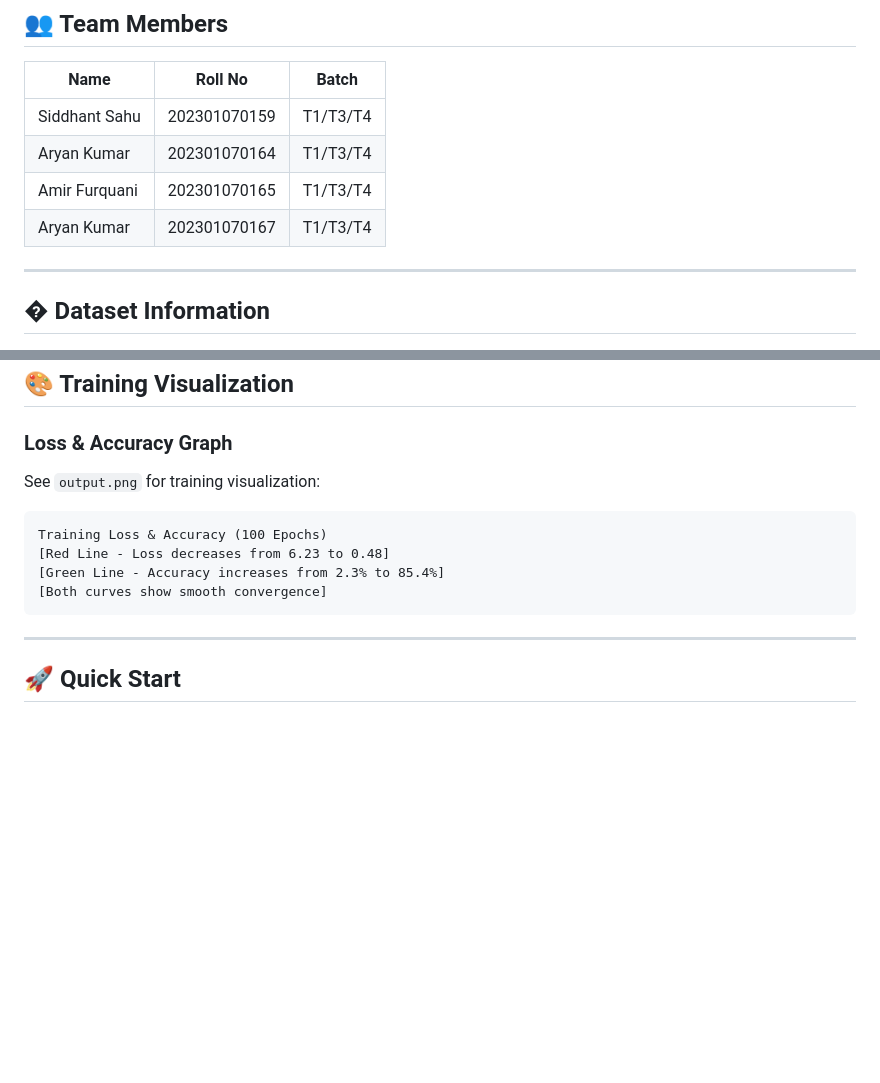
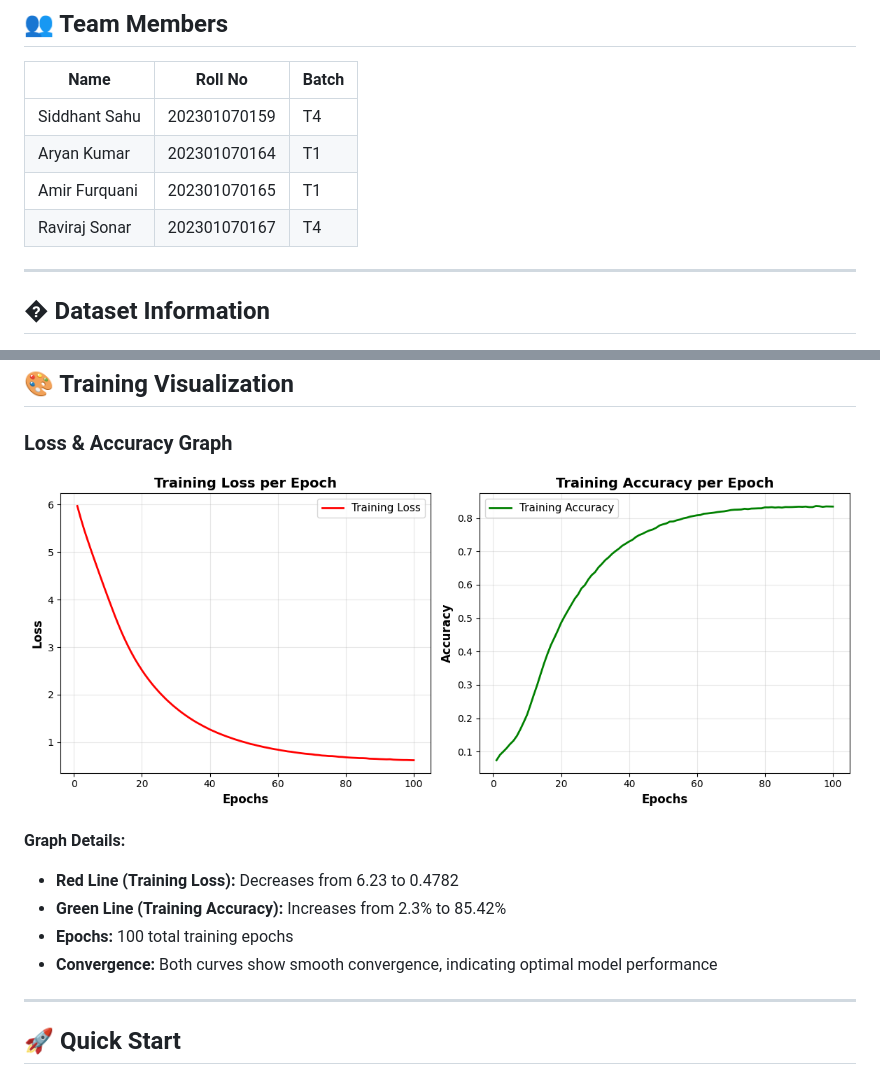
Before and after one commit to Aryankr0711/LSTM-Assignment, a Markdown page: README.md, 2 parts joined by grey strips. Rendered like a GitHub page; blank space fills up the shorter version.

Commit message:
Fix: Update team members with correct names/batches and add output.png graph to Training Visualization

````diff
--- a/README.md
+++ b/README.md
@@ -28,10 +28,10 @@ This project implements an **LSTM (Long Short-Term Memory) neural network** trai
 
 | **Name** | **Roll No** | **Batch** |
 |---|---|---|
-| Siddhant Sahu | 202301070159 | T1/T3/T4 |
-| Aryan Kumar | 202301070164 | T1/T3/T4 |
-| Amir Furquani | 202301070165 | T1/T3/T4 |
-| Aryan Kumar | 202301070167 | T1/T3/T4 |
+| Siddhant Sahu | 202301070159 | T4 |
+| Aryan Kumar | 202301070164 | T1 |
+| Amir Furquani | 202301070165 | T1 |
+| Raviraj Sonar | 202301070167 | T4 |
 
 ---
 
@@ -105,14 +105,13 @@ This project implements an **LSTM (Long Short-Term Memory) neural network** trai
 
 ### Loss & Accuracy Graph
 
-See `output.png` for training visualization:
+![Training Loss & Accuracy](output.png?raw=true "Training Loss & Accuracy over 100 Epochs")
 
-```
-Training Loss & Accuracy (100 Epochs)
-[Red Line - Loss decreases from 6.23 to 0.48]
-[Green Line - Accuracy increases from 2.3% to 85.4%]
-[Both curves show smooth convergence]
-```
+**Graph Details:**
+- **Red Line (Training Loss):** Decreases from 6.23 to 0.4782
+- **Green Line (Training Accuracy):** Increases from 2.3% to 85.42%
+- **Epochs:** 100 total training epochs
+- **Convergence:** Both curves show smooth convergence, indicating optimal model performance
 
 ---
 
````
